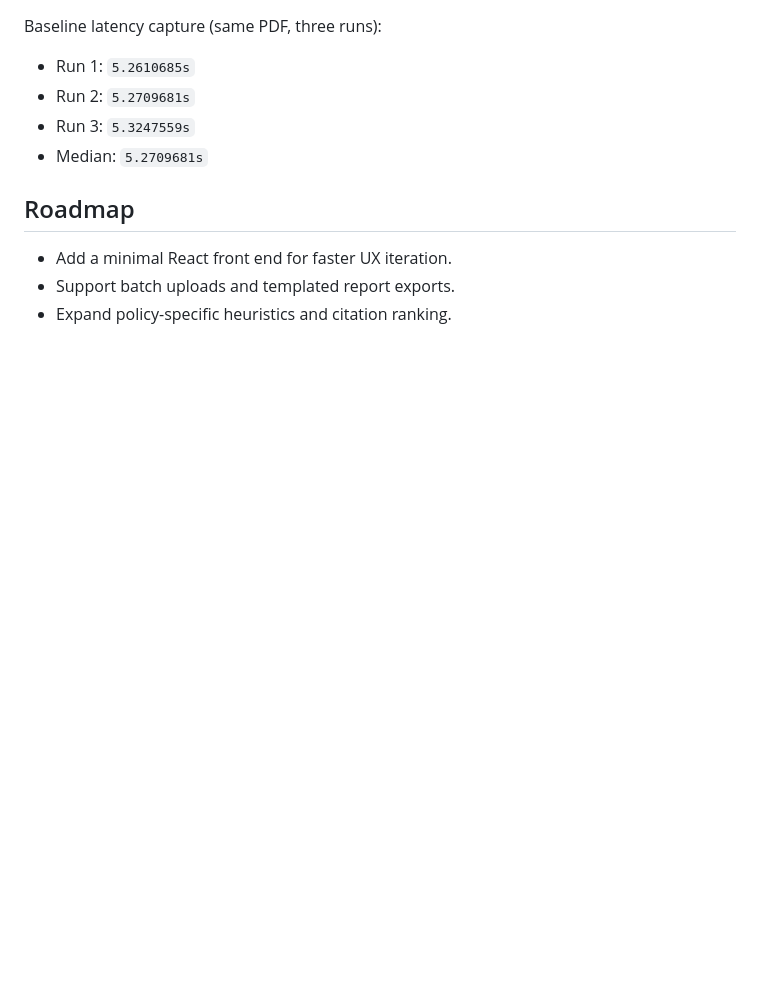
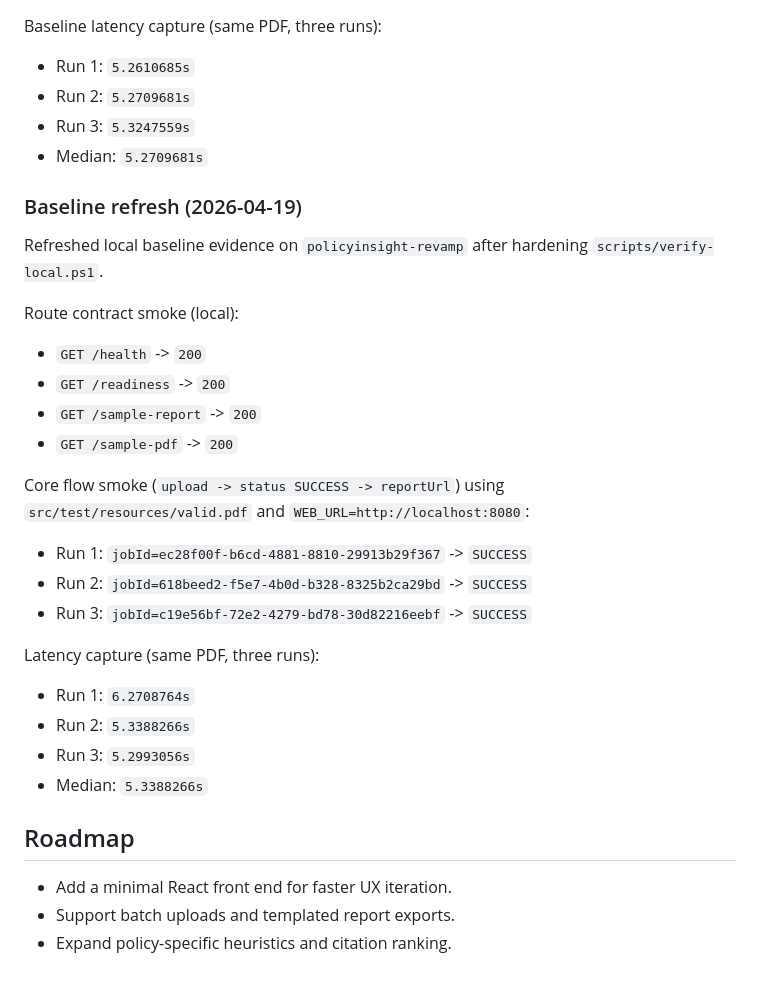
Before and after one commit to ChimdumebiNebolisa/policy-insight, a Markdown page: README.md, the part around the change. Rendered like a GitHub page; blank space fills up the shorter version.

Commit message:
docs(readme): refresh chunk1 baseline evidence

```diff
--- a/README.md
+++ b/README.md
@@ -176,6 +176,30 @@ Baseline latency capture (same PDF, three runs):
 - Run 3: `5.3247559s`
 - Median: `5.2709681s`
 
+### Baseline refresh (2026-04-19)
+
+Refreshed local baseline evidence on `policyinsight-revamp` after hardening `scripts/verify-local.ps1`.
+
+Route contract smoke (local):
+
+- `GET /health` -> `200`
+- `GET /readiness` -> `200`
+- `GET /sample-report` -> `200`
+- `GET /sample-pdf` -> `200`
+
+Core flow smoke (`upload -> status SUCCESS -> reportUrl`) using `src/test/resources/valid.pdf` and `WEB_URL=http://localhost:8080`:
+
+- Run 1: `jobId=ec28f00f-b6cd-4881-8810-29913b29f367` -> `SUCCESS`
+- Run 2: `jobId=618beed2-f5e7-4b0d-b328-8325b2ca29bd` -> `SUCCESS`
+- Run 3: `jobId=c19e56bf-72e2-4279-bd78-30d82216eebf` -> `SUCCESS`
+
+Latency capture (same PDF, three runs):
+
+- Run 1: `6.2708764s`
+- Run 2: `5.3388266s`
+- Run 3: `5.2993056s`
+- Median: `5.3388266s`
+
 ## Roadmap
 
 - Add a minimal React front end for faster UX iteration.
```
